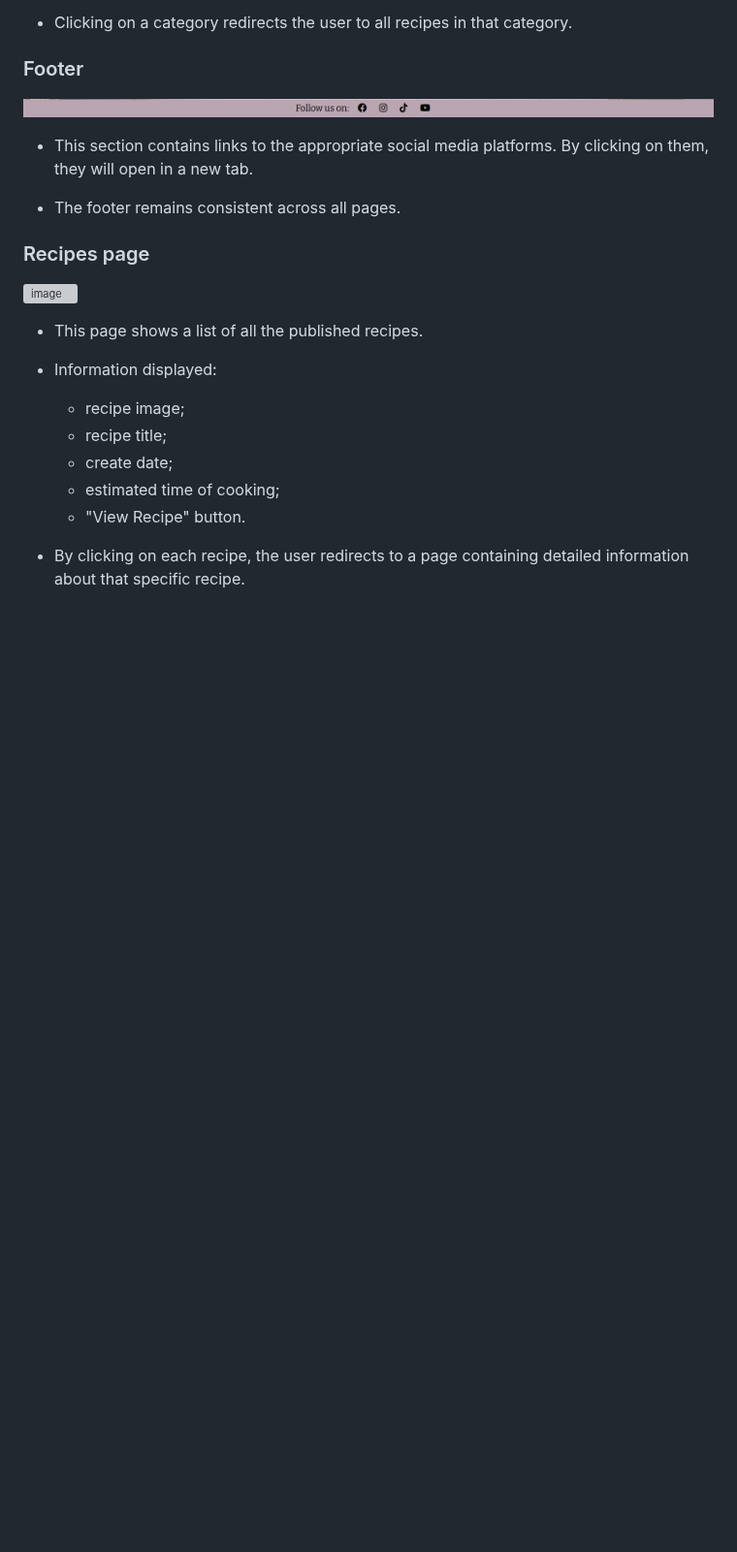
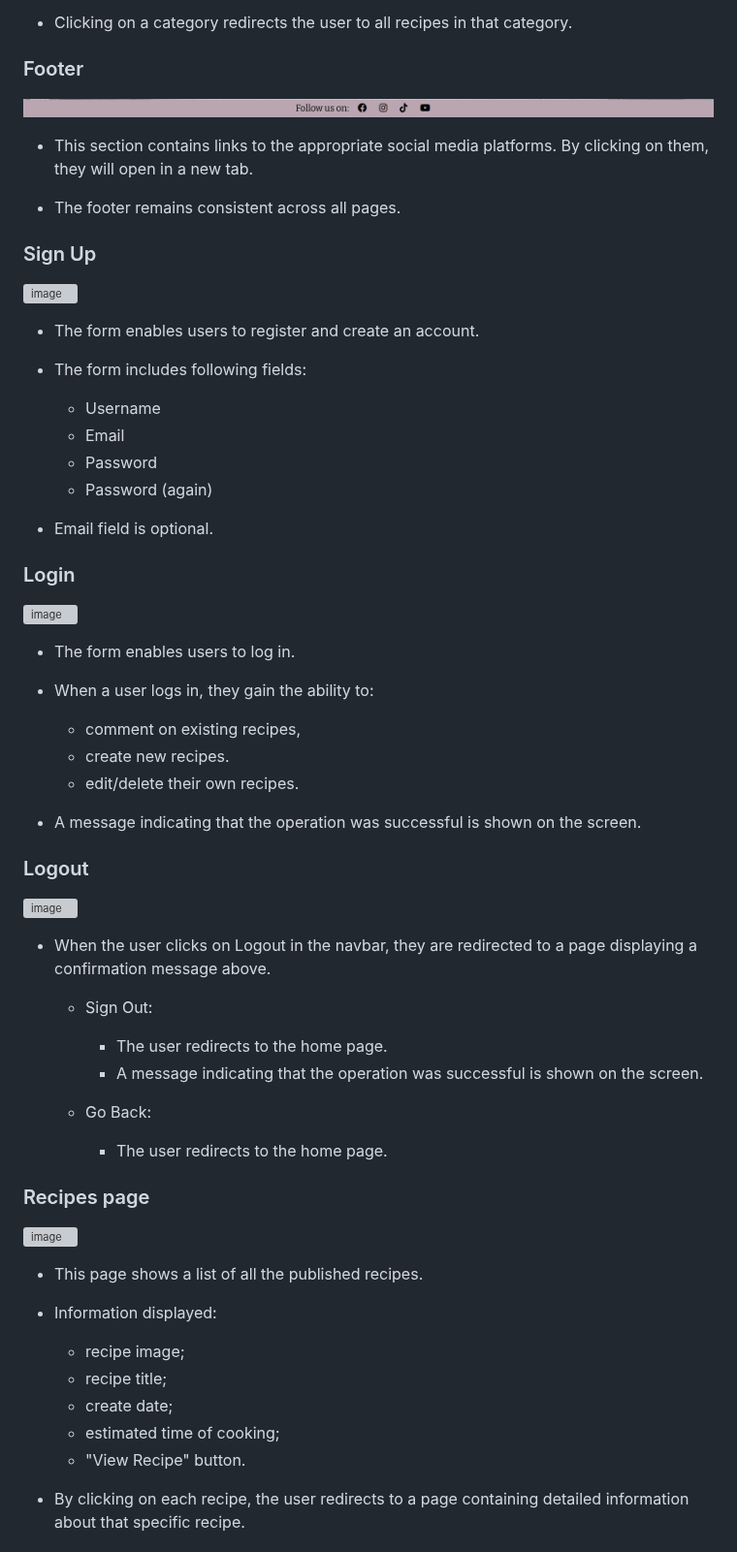
Before and after one commit to Kattis91/what-is-cooking, a Markdown page: README.md, the part around one of its changes. Shown at 97% size. Drawn GitHub-style; blank space fills up the shorter version; grey boxes are pictures that could not be loaded.

Commit message:
Add info about sign up/login/logout into the features section

```diff
--- a/README.md
+++ b/README.md
@@ -96,6 +96,47 @@ When I tried to retrieve ingredients from a user form on the site, I encountered
 - This section contains links to the appropriate social media platforms. By clicking on them, they will open in a new tab.
 
 - The footer remains consistent across all pages.
+
+### Sign Up
+
+![image](static/images/sign_up_form.jpg)
+
+- The form enables users to register and create an account.
+
+- The form includes following fields:
+  - Username
+  - Email
+  - Password
+  - Password (again)
+
+- Email field is optional.
+
+### Login
+
+![image](static/images/sign_in_form.jpg)
+
+- The form enables users to log in.
+
+- When a user logs in, they gain the ability to:
+  - comment on existing recipes,
+  - create new recipes.
+  - edit/delete their own recipes.
+
+- A message indicating that the operation was successful is shown on the screen.
+
+### Logout
+
+![image](static/images/sign_out.jpg)
+
+- When the user clicks on Logout in the navbar, they are redirected to a page displaying a confirmation message above.
+
+  - Sign Out:
+    - The user redirects to the home page.
+    - A message indicating that the operation was successful is shown on the screen.
+
+  - Go Back:
+    - The user redirects to the home page.
+
 
 ### Recipes page
 
```
Also changed, not shown: other parts of README.md (+0 -3 lines).
